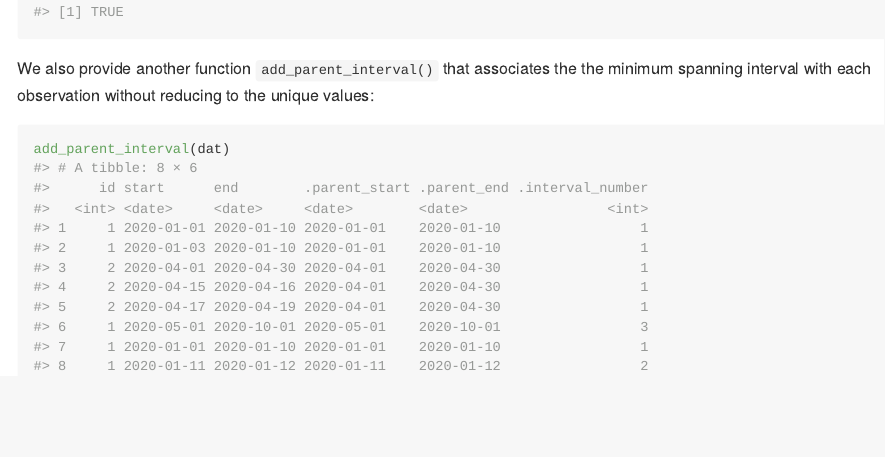
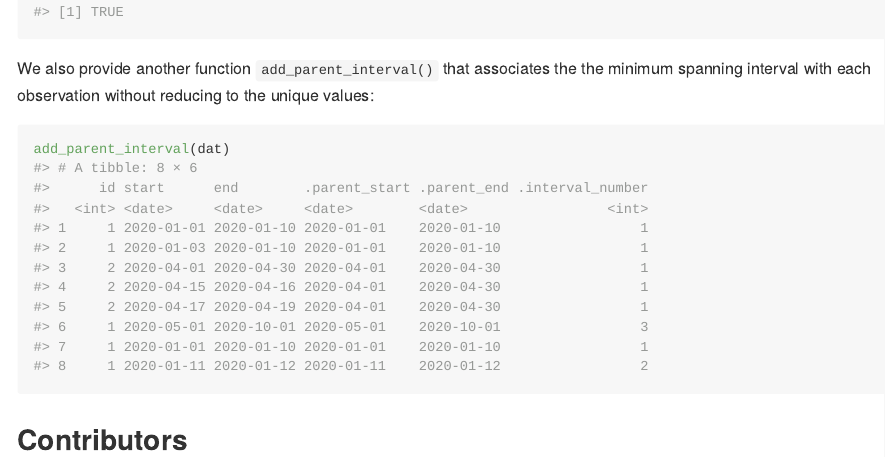
Before and after one commit to nhs-r-community/NHSRepisodes, an R Markdown document (README.Rmd): the page in a window 1100 px wide, from 3990 px down. The pictures show the output file README.md that the author committed with the source, drawn offline in the style of GitHub; long lines of code are wrapped; badge pictures from the web are left out.

Commit message:
Added contributors to README

````diff
--- a/README.Rmd
+++ b/README.Rmd
@@ -181,3 +181,14 @@ unique values:
 ```{r}
 add_parent_interval(dat)
 ```
+
+## Contributors
+
+<!-- ALL-CONTRIBUTORS-LIST:START - Do not remove or modify this section -->
+<!-- prettier-ignore-start -->
+<!-- markdownlint-disable -->
+
+<!-- markdownlint-restore -->
+<!-- prettier-ignore-end -->
+
+<!-- ALL-CONTRIBUTORS-LIST:END -->
````
Also changed, not shown: README.md, 1 other file.
